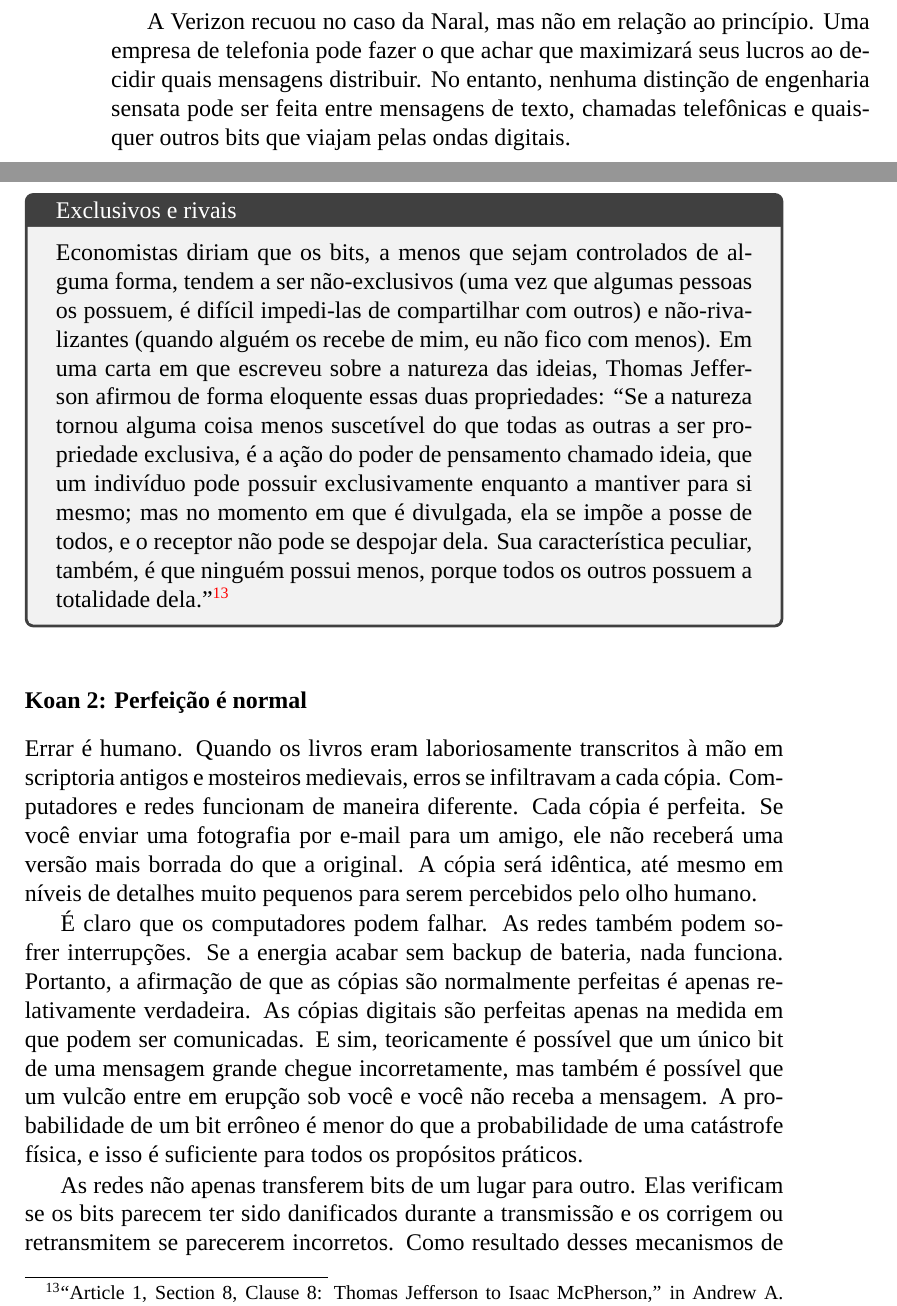
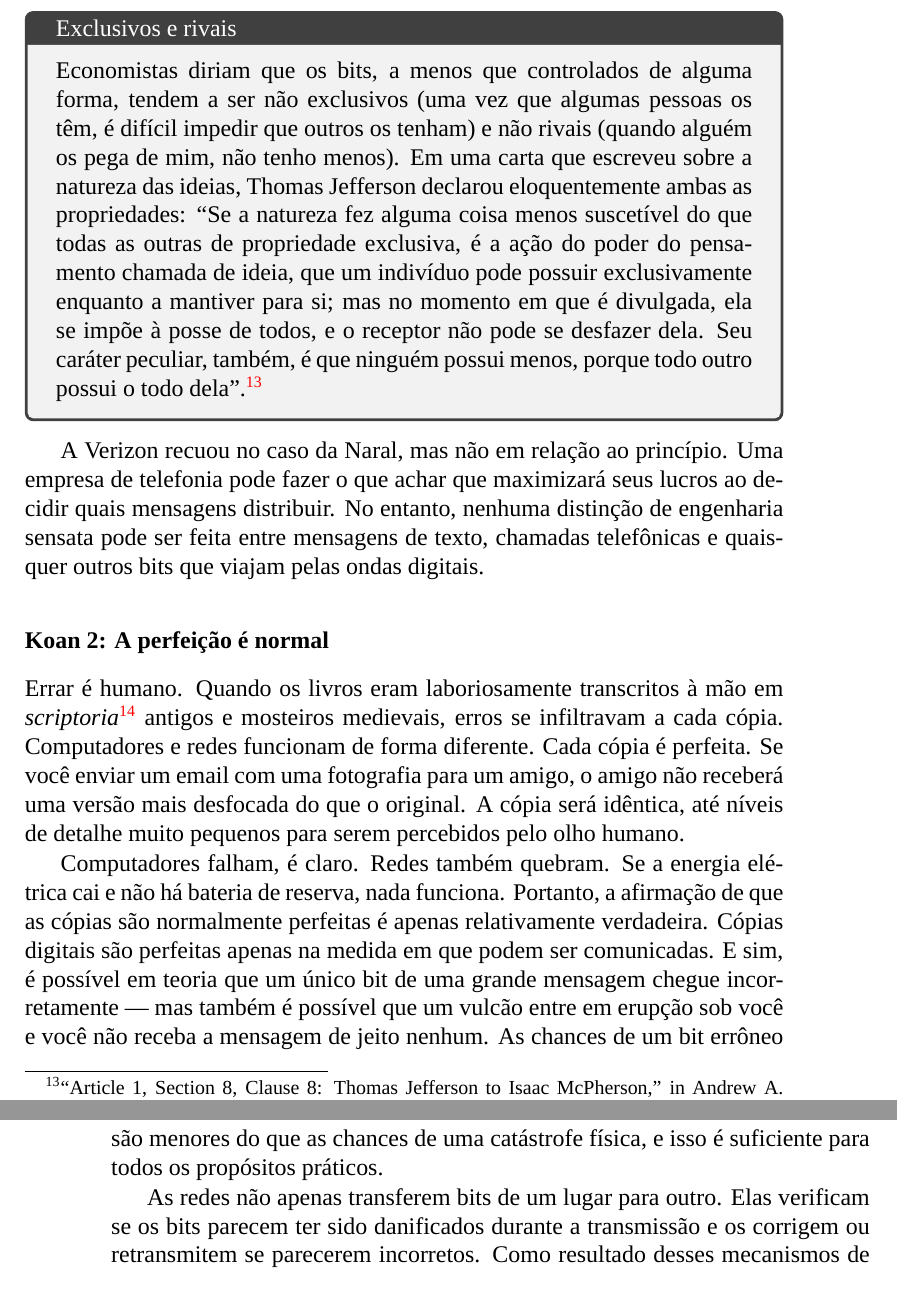
Before and after one commit to computacaoraiz/blown-to-bits-pt_BR, a LaTeX thesis (livro.tex, which reads main/capitulo01.tex): two parts of pages 22 and 23 of 34 before the commit and two parts of pages 23 and 24 of 34 after it, joined at a grey line, cut so that both start at the same text. Compiled offline with XeLaTeX; a missing font is replaced by an installed copy or a similar font.

Commit message:
Revisão do Capítulo 1, até o koan 4. A revisão continuará a partir do koan 5.

```diff
--- a/main/capitulo01.tex
+++ b/main/capitulo01.tex
@@ -451,3 +455,20 @@ voz não se aplicam aos bits de mensagens de texto.
+\begin{tcolorbox}[title={Exclusivos e rivais}]
+Economistas diriam que os bits, a menos que controlados de alguma forma, tendem
+a ser não exclusivos (uma vez que algumas pessoas os têm, é difícil impedir que
+outros os tenham) e não rivais (quando alguém os pega de mim, não tenho
+menos). Em uma carta que escreveu sobre a natureza das ideias, Thomas Jefferson
+declarou eloquentemente ambas as propriedades: ``Se a natureza fez alguma coisa
+menos suscetível do que todas as outras de propriedade exclusiva, é a ação do
+poder do pensamento chamada de ideia, que um indivíduo pode possuir
+exclusivamente enquanto a mantiver para si; mas no momento em que é divulgada,
+ela se impõe à posse de todos, e o receptor não pode se desfazer dela. Seu
+caráter peculiar, também, é que ninguém possui menos, porque todo outro possui o
+todo dela''.\footnote{``Article 1, Section 8, Clause 8: Thomas Jefferson to
+Isaac McPherson,'' in Andrew A. Lipscomb and Albert Ellery Bergh, eds.,
+\textit{The Writings of Thomas Jefferson} (Thomas Jefferson Memorial
+Association, 1905),
+\url{http://press-pubs.uchicago.edu/founders/documents/a1_8_8s12.html}.}
+\end{tcolorbox}
 
 A Verizon recuou no caso da Naral, mas não em relação ao princípio. Uma empresa
 de telefonia pode fazer o que achar que maximizará seus lucros ao decidir quais
@@ -455,43 +476,26 @@ mensagens distribuir. No entanto, nenhuma distinção de engenharia sensata pode
 ser feita entre mensagens de texto, chamadas telefônicas e quaisquer outros bits
 que viajam pelas ondas digitais.
 
-\begin{tcolorbox}[title={Exclusivos e rivais}]
-Economistas diriam que os bits, a menos que sejam controlados de alguma forma,
-tendem a ser não-exclusivos (uma vez que algumas pessoas os possuem, é difícil
-impedi-las de compartilhar com outros) e não-rivalizantes (quando alguém os
-recebe de mim, eu não fico com menos). Em uma carta em que escreveu sobre a
-natureza das ideias, Thomas Jefferson afirmou de forma eloquente essas duas
-propriedades: ``Se a natureza tornou alguma coisa menos suscetível do que todas
-as outras a ser propriedade exclusiva, é a ação do poder de pensamento chamado
-ideia, que um indivíduo pode possuir exclusivamente enquanto a mantiver para si
-mesmo; mas no momento em que é divulgada, ela se impõe a posse de todos, e o
-receptor não pode se despojar dela. Sua característica peculiar, também, é que
-ninguém possui menos, porque todos os outros possuem a totalidade
-dela.''\footnote{``Article 1, Section 8, Clause 8: Thomas Jefferson to Isaac
-McPherson,'' in Andrew A. Lipscomb and Albert Ellery Bergh, eds., \textit{The
-Writings of Thomas Jefferson} (Thomas Jefferson Memorial Association, 1905),
-\url{http://press-pubs.uchicago.edu/founders/documents/a1_8_8s12.html}.}
-\end{tcolorbox}
-
 
 %%%%%%%%%%%%%%%%%%%%
-\subsubsection*{Koan 2: Perfeição é normal}
+\subsubsection*{Koan 2: A perfeição é normal}
 Errar é humano. Quando os livros eram laboriosamente transcritos à mão em
-scriptoria antigos e mosteiros medievais, erros se infiltravam a cada cópia.
-Computadores e redes funcionam de maneira diferente. Cada cópia é perfeita. Se
-você enviar uma fotografia por e-mail para um amigo, ele não receberá uma versão
-mais borrada do que a original. A cópia será idêntica, até mesmo em níveis de
-detalhes muito pequenos para serem percebidos pelo olho humano.
+\ingles{scriptoria}\footnote{[NT] Do latim \ingles{scriptorium}, que significa
+um local para escrever.} antigos e mosteiros medievais, erros se infiltravam a
+cada cópia. Computadores e redes funcionam de forma diferente. Cada cópia é
+perfeita. Se você enviar um email com uma fotografia para um amigo, o amigo não
+receberá uma versão mais desfocada do que o original. A cópia será idêntica, até
+níveis de detalhe muito pequenos para serem percebidos pelo olho humano.
 
-É claro que os computadores podem falhar. As redes também podem sofrer
-interrupções. Se a energia acabar sem backup de bateria, nada funciona.
-Portanto, a afirmação de que as cópias são normalmente perfeitas é apenas
-relativamente verdadeira. As cópias digitais são perfeitas apenas na medida em
-que podem ser comunicadas. E sim, teoricamente é possível que um único bit de
-uma mensagem grande chegue incorretamente, mas também é possível que um vulcão
-entre em erupção sob você e você não receba a mensagem. A probabilidade de um
-bit errôneo é menor do que a probabilidade de uma catástrofe física, e isso é
-suficiente para todos os propósitos práticos.
+Computadores falham, é claro. Redes também quebram. Se a energia elétrica cai e
+não há bateria de reserva, nada funciona. Portanto, a afirmação de que as cópias
+são normalmente perfeitas é apenas relativamente verdadeira. Cópias digitais são
+perfeitas apenas na medida em que podem ser comunicadas. E sim, é possível em
+teoria que um único bit de uma grande mensagem chegue incorretamente --- mas
+também é possível que um vulcão entre em erupção sob você e você não receba a
+mensagem de jeito nenhum. As chances de um bit errôneo são menores do que as
+chances de uma catástrofe física, e isso é suficiente para todos os propósitos
+práticos.
 
 As redes não apenas transferem bits de um lugar para outro. Elas verificam se os
 bits parecem ter sido danificados durante a transmissão e os corrigem ou
```
Also changed, not shown: livro.pdf, main/capitulo01.tex (102 more changed lines).
